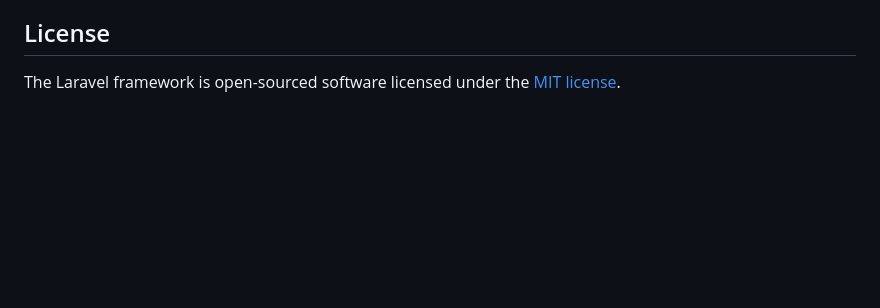
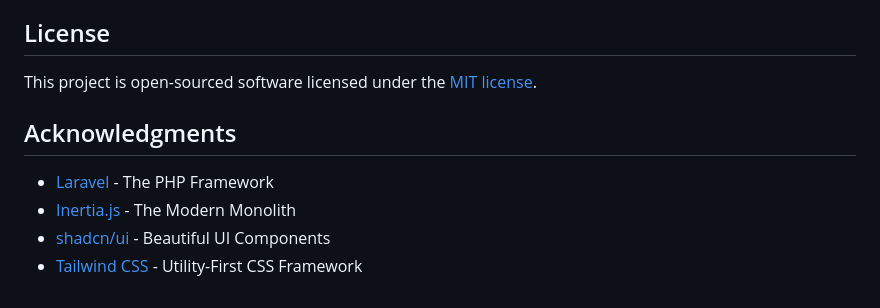
Before and after one commit to Kleppinger/laravel-shadcn-starter, a Markdown page: README.md, the part around the change printed below. Rendered like a GitHub page; blank space fills up the shorter version.

```diff
--- a/README.md
+++ b/README.md
@@ -58,4 +161,11 @@ If you discover a security vulnerability within Laravel, please send an e-mail t
 
 ## License
 
-The Laravel framework is open-sourced software licensed under the [MIT license](https://opensource.org/licenses/MIT).
+This project is open-sourced software licensed under the [MIT license](https://opensource.org/licenses/MIT).
+
+## Acknowledgments
+
+- [Laravel](https://laravel.com) - The PHP Framework
+- [Inertia.js](https://inertiajs.com) - The Modern Monolith
+- [shadcn/ui](https://ui.shadcn.com) - Beautiful UI Components
+- [Tailwind CSS](https://tailwindcss.com) - Utility-First CSS Framework
```
Also changed, not shown: other parts of README.md (+143 -40 lines).
